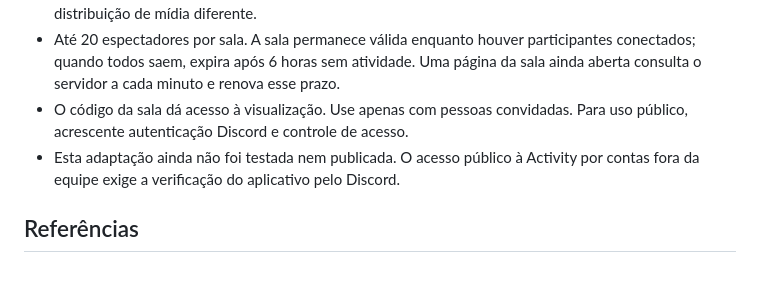
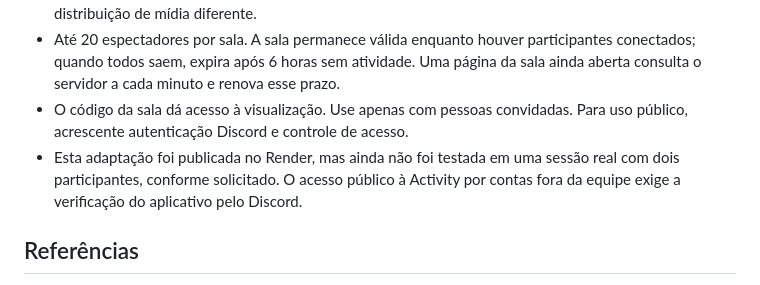
Before and after one commit to Nixye/TechHorizon-Stream-Extension, a Markdown page: README.md, the part around the change. GitHub-like rendering.

Commit message:
Document published WebRTC adaptation

```diff
--- a/README.md
+++ b/README.md
@@ -36,7 +36,7 @@ O serviço atual `techhorizon-stage-stream` foi criado manualmente no Render a p
 - Cada espectador recebe uma conexão WebRTC direta do transmissor. A velocidade de upload necessária cresce com o número de espectadores; salas grandes precisam de uma arquitetura de distribuição de mídia diferente.
 - Até 20 espectadores por sala. A sala permanece válida enquanto houver participantes conectados; quando todos saem, expira após 6 horas sem atividade. Uma página da sala ainda aberta consulta o servidor a cada minuto e renova esse prazo.
 - O código da sala dá acesso à visualização. Use apenas com pessoas convidadas. Para uso público, acrescente autenticação Discord e controle de acesso.
-- Esta adaptação ainda não foi testada nem publicada. O acesso público à Activity por contas fora da equipe exige a verificação do aplicativo pelo Discord.
+- Esta adaptação foi publicada no Render, mas ainda não foi testada em uma sessão real com dois participantes, conforme solicitado. O acesso público à Activity por contas fora da equipe exige a verificação do aplicativo pelo Discord.
 
 ## Referências
 
```
